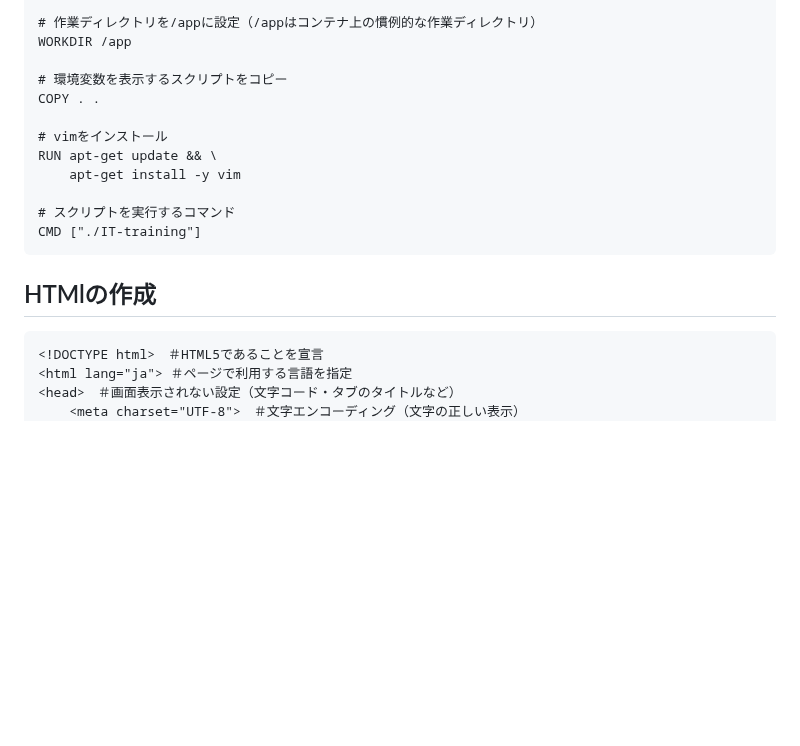
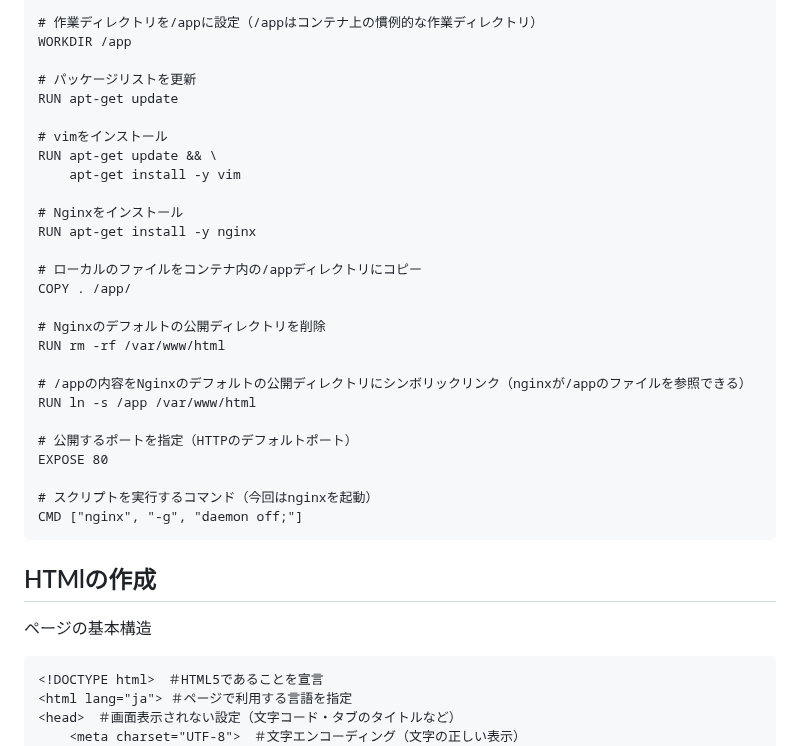
Before and after one commit to Suzuka-Ishikawa/IT-training, a Markdown page: README.md, the part around one of its changes. GitHub-like rendering; folded sections open; blank space fills up the shorter version.

````diff
--- a/README.md
+++ b/README.md
@@ -1324,18 +1324,34 @@ FROM ubuntu:20.04
 # 作業ディレクトリを/appに設定（/appはコンテナ上の慣例的な作業ディレクトリ）
 WORKDIR /app
 
-# 環境変数を表示するスクリプトをコピー
-COPY . .
+# パッケージリストを更新
+RUN apt-get update
 
 # vimをインストール
 RUN apt-get update && \
     apt-get install -y vim
 
-# スクリプトを実行するコマンド
-CMD ["./IT-training"]
+# Nginxをインストール
+RUN apt-get install -y nginx
+
+# ローカルのファイルをコンテナ内の/appディレクトリにコピー
+COPY . /app/
+
+# Nginxのデフォルトの公開ディレクトリを削除
+RUN rm -rf /var/www/html
+
+# /appの内容をNginxのデフォルトの公開ディレクトリにシンボリックリンク（nginxが/appのファイルを参照できる）
+RUN ln -s /app /var/www/html
+
+# 公開するポートを指定（HTTPのデフォルトポート）
+EXPOSE 80
+
+# スクリプトを実行するコマンド（今回はnginxを起動）
+CMD ["nginx", "-g", "daemon off;"]
 ```
 
 ## HTMlの作成
+ページの基本構造
 
 ```
 <!DOCTYPE html>　＃HTML5であることを宣言
````
Also changed, not shown: other parts of README.md (+76 -0 lines).
